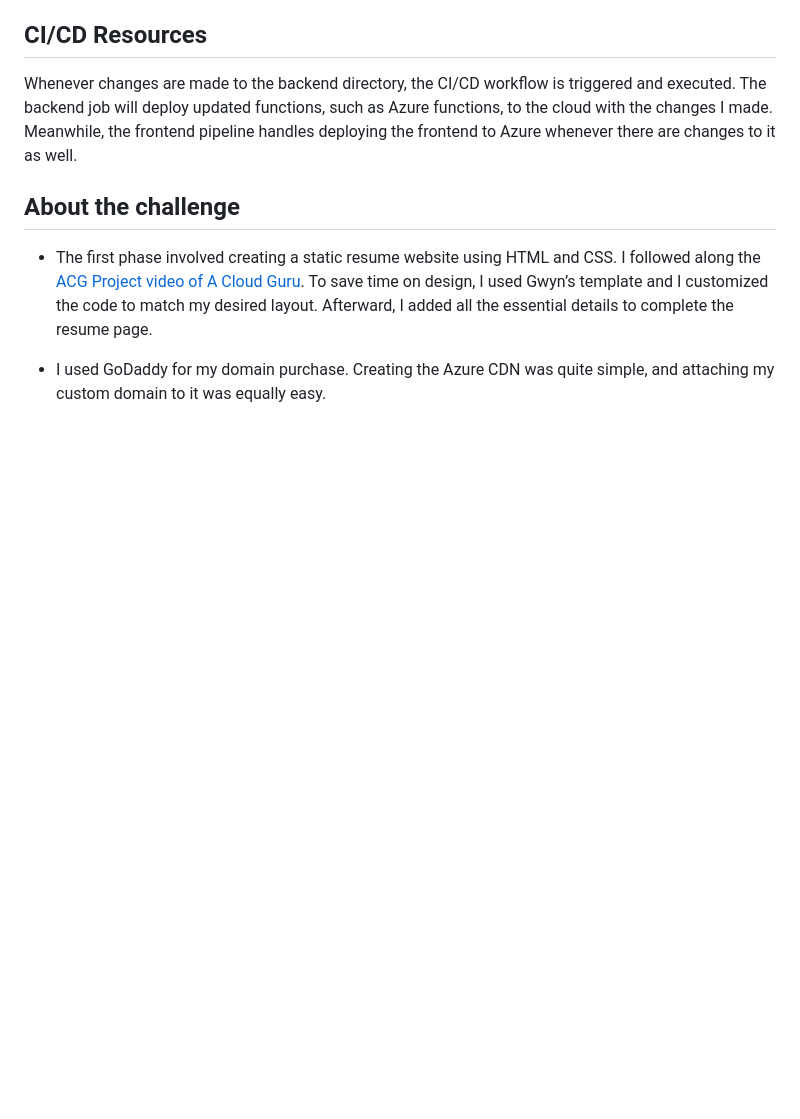
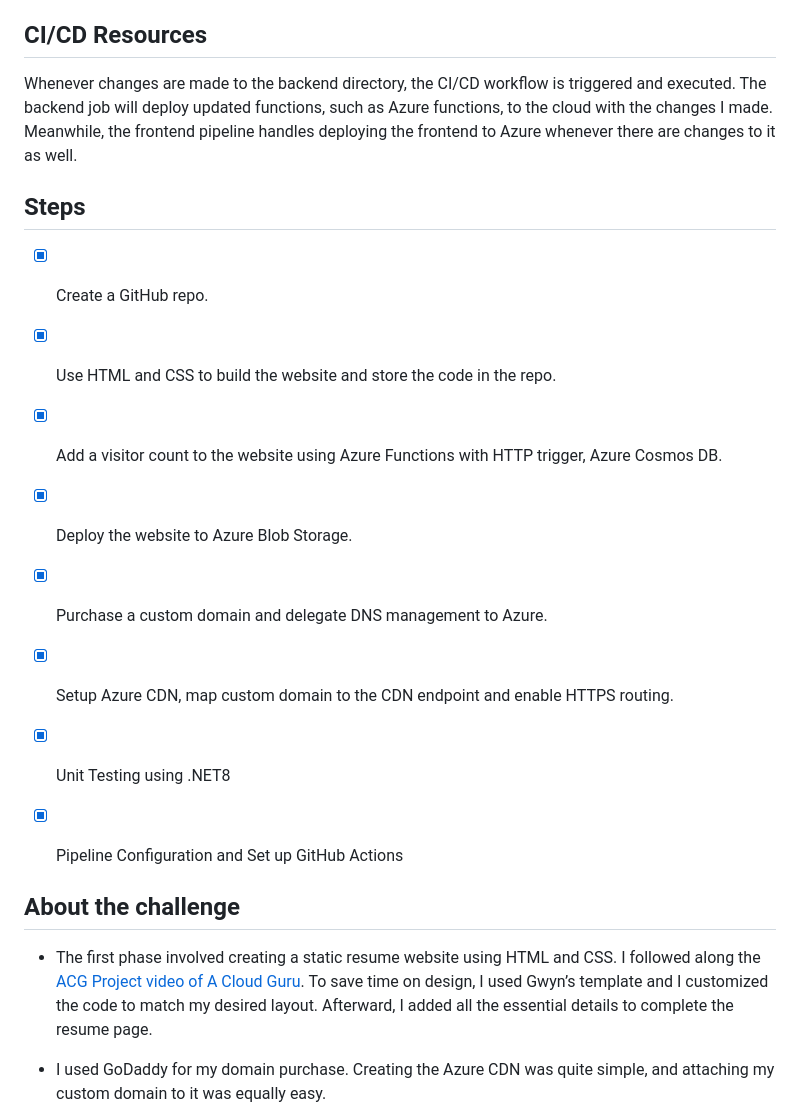
Before and after one commit to sofiavt/azure-resume, a Markdown page: README.md, the part around the change. Rendered like a GitHub page; blank space fills up the shorter version.

```diff
--- a/README.md
+++ b/README.md
@@ -35,6 +35,17 @@ Testing is essential, and while my tests are basic, they are present. Although I
 ## CI/CD Resources
 Whenever changes are made to the backend directory, the CI/CD workflow is triggered and executed. The backend job will deploy updated functions, such as Azure functions, to the cloud with the changes I made. Meanwhile, the frontend pipeline handles deploying the frontend to Azure whenever there are changes to it as well.
 
+## Steps
+- [x] Create a GitHub repo.
+- [x] Use HTML and CSS to build the website and store the code in the repo.
+- [x] Add a visitor count to the website using Azure Functions with HTTP trigger, Azure   Cosmos DB.
+- [x] Deploy the website to Azure Blob Storage.
+- [x] Purchase a custom domain and delegate DNS management to Azure.
+- [x] Setup Azure CDN, map custom domain to the CDN endpoint and enable HTTPS routing.
+- [x] Unit Testing using .NET8
+- [x] Pipeline Configuration and Set up GitHub Actions
+
+
 ## About the challenge
 
 - The first phase involved creating a static resume website using HTML and CSS. I followed along the [ACG Project video of A Cloud Guru](https://www.youtube.com/watch?v=ieYrBWmkfno&t=4809s). To save time on design, I used Gwyn’s template and I customized the code to match my desired layout. Afterward, I added all the essential details to complete the resume page.
```
Also changed, not shown: resume_architecture.png.
